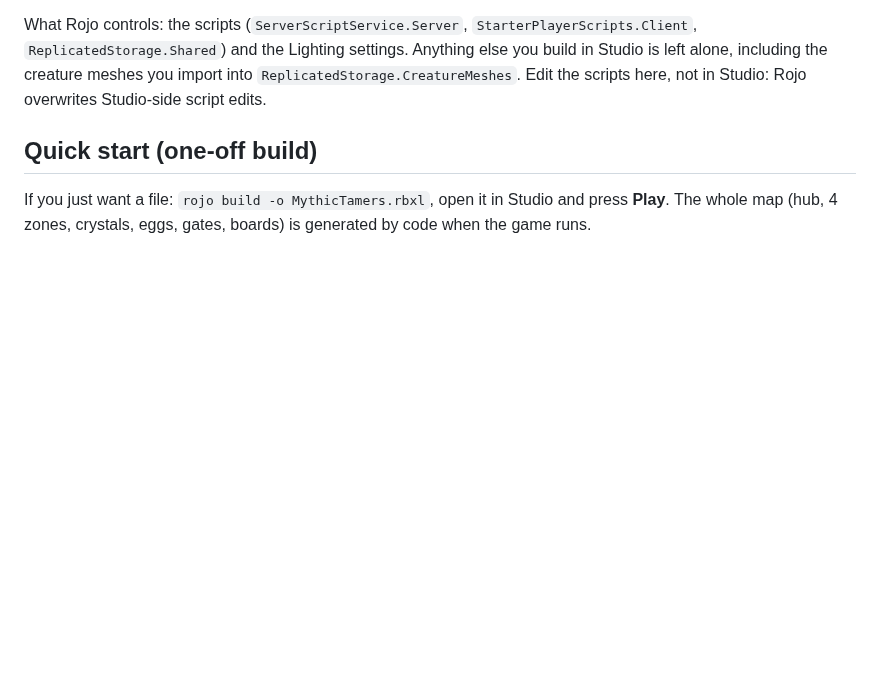
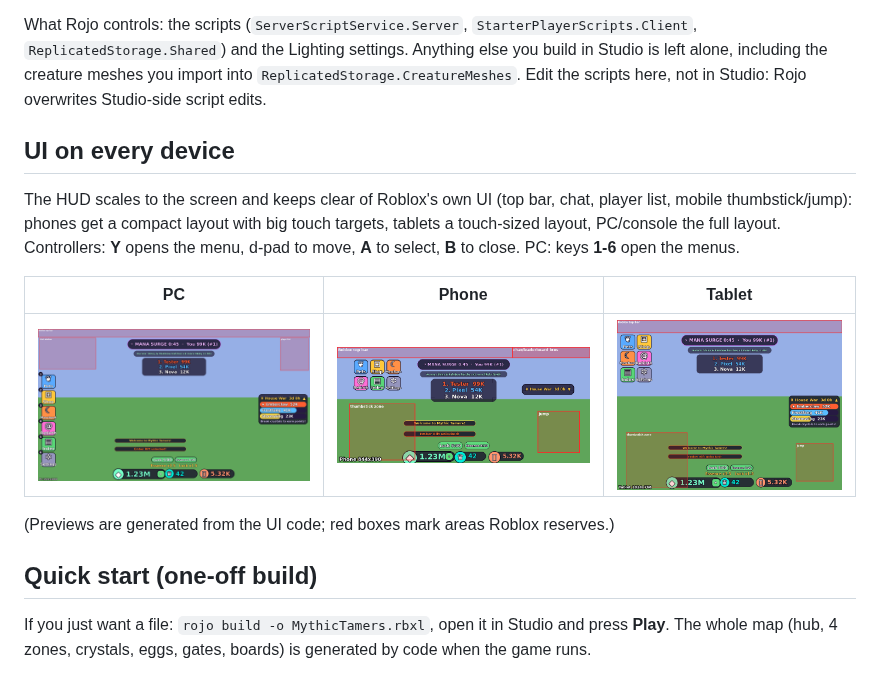
Before and after one commit to jacklukasmith-cloud/roblox, a Markdown page: README.md, the part around the change. GitHub-like rendering; pictures changed too: docs/images/ui-pc.png (added), docs/images/ui-phone.png (added), docs/images/ui-tablet.png (added); blank space fills up the shorter version.

Commit message:
Redesign UI for phones, tablets, PC and console
- Layout module: one scaled Root frame with per-device design canvases (PC 1280x720,
  tablet 1024x680, phone 900x430) that updates on resize/rotation/input changes.
- ScreenGui uses CoreUISafeInsets; backpack hidden.
- HUD: currency pills with + shop shortcut, boosts and multipliers in a bottom-centre bar;
  Mana Surge banner + weather pill top-centre; collapsible House War card with progress bars.
- Menu: glossy icon tiles (2x3, phones 3x2 top-left clear of the thumbstick; touch devices
  top-left; PC left-centre clear of chat), number-key shortcuts with badges.
- Panels: dimmed backdrop (tap outside to close), header bar with icons, responsive
  sizes and auto-fitting grids. Toasts as pills above the currency bar.
- Controller support: Y menu, d-pad navigation, B close, auto-select in panels.

Co-Authored-By: Claude Opus 5.5 <noreply@anthropic.com>
Claude-Session: https://claude.ai/code/session_0171CJcUrY18zHLfn1dEcNVu

```diff
--- a/README.md
+++ b/README.md
@@ -48,6 +48,18 @@ No more opening new `.rbxl` files.
 What Rojo controls: the scripts (`ServerScriptService.Server`, `StarterPlayerScripts.Client`, `ReplicatedStorage.Shared`) and
 the Lighting settings. Anything else you build in Studio is left alone, including the creature meshes you import into
 `ReplicatedStorage.CreatureMeshes`. Edit the scripts here, not in Studio: Rojo overwrites Studio-side script edits.
+
+## UI on every device
+
+The HUD scales to the screen and keeps clear of Roblox's own UI (top bar, chat, player list, mobile thumbstick/jump):
+phones get a compact layout with big touch targets, tablets a touch-sized layout, PC/console the full layout.
+Controllers: **Y** opens the menu, d-pad to move, **A** to select, **B** to close. PC: keys **1-6** open the menus.
+
+| PC | Phone | Tablet |
+|---|---|---|
+| ![PC](docs/images/ui-pc.png) | ![Phone](docs/images/ui-phone.png) | ![Tablet](docs/images/ui-tablet.png) |
+
+(Previews are generated from the UI code; red boxes mark areas Roblox reserves.)
 
 ## Quick start (one-off build)
 
```
Also changed, not shown: docs/images/ui-phone-pets.png (added), 5 other files.
